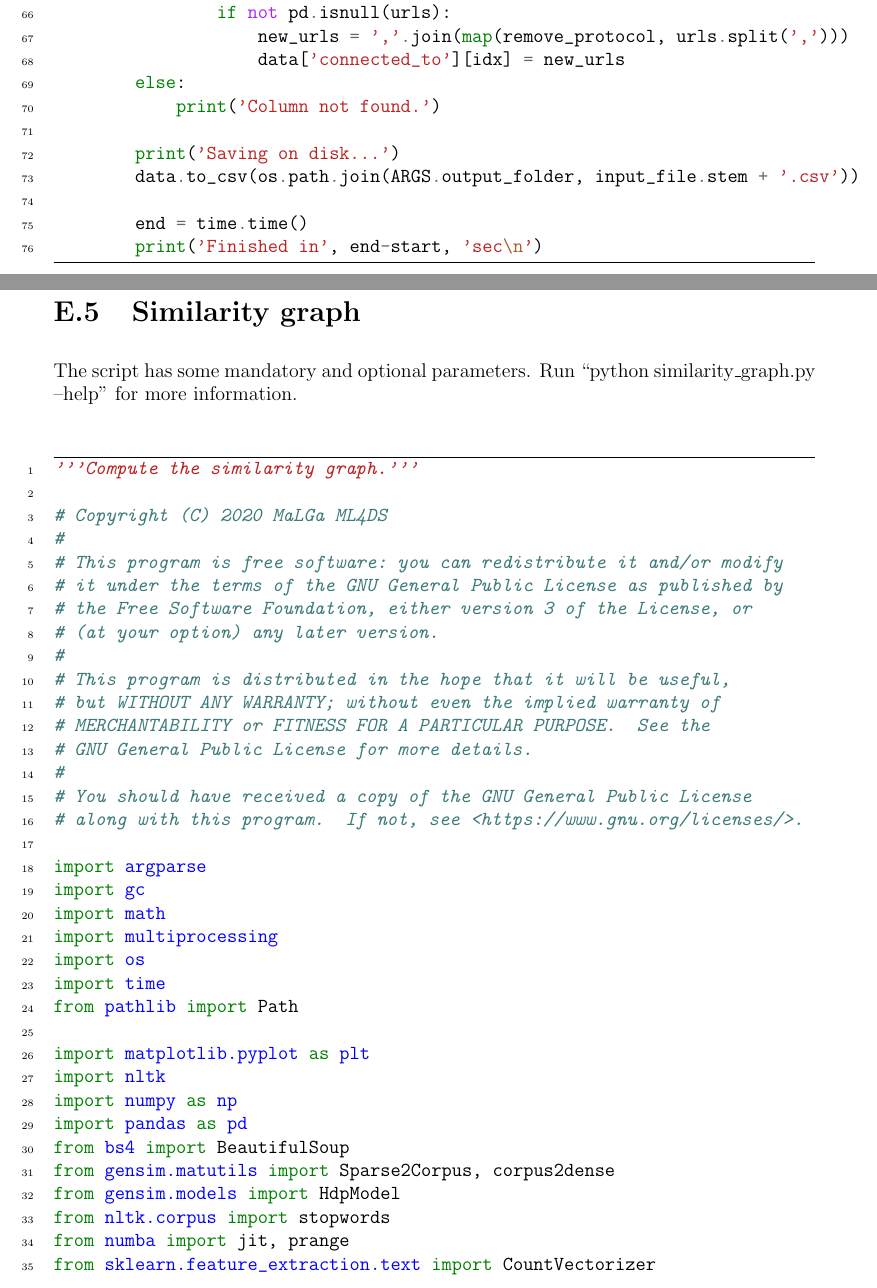
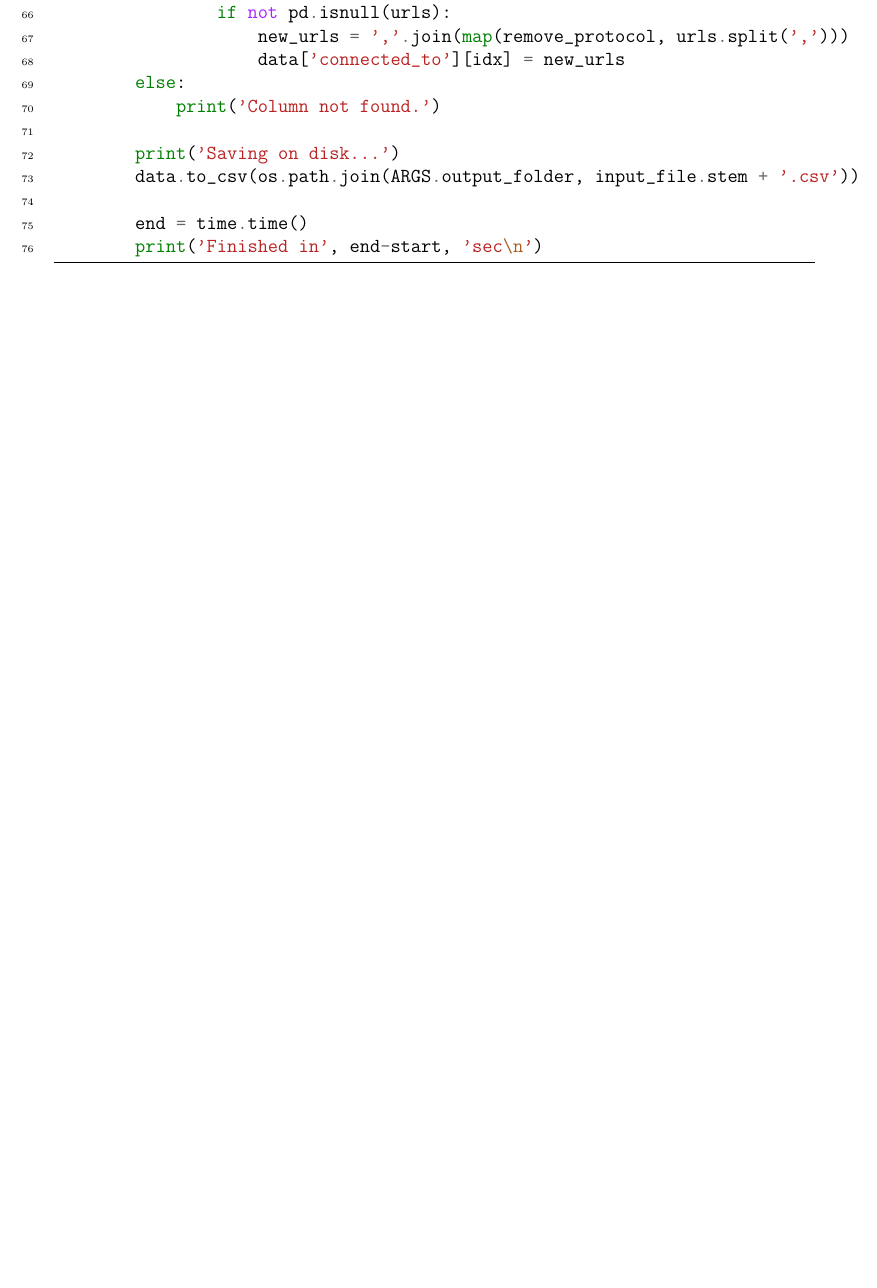
Before and after one commit to Davide95/msc_thesis, a LaTeX thesis (thesis/main.tex, which reads thesis/chapters/appendix/code.tex): two parts of pages 54 and 55 of 64 before the commit and part of page 53 of 54 after it, the two joined at a grey line, cut so that both start at the same text, the shorter picture padded with empty space. Compiled offline with pdfLaTeX.

Commit message:
Code not yet described removed

```diff
--- a/thesis/chapters/appendix/code.tex
+++ b/thesis/chapters/appendix/code.tex
@@ -38,10 +38,3 @@ The script has some mandatory and optional parameters.
 Run \say{python preprocessing.py --help} for more information.
 
 \inputminted{Python}{../code/preprocessing.py}
-
-\pagebreak
-\section{Similarity graph}
-The script has some mandatory and optional parameters.
-Run \say{python similarity\_graph.py --help} for more information.
-
-\inputminted{Python}{../code/similarity_graph.py}
```
Also changed, not shown: thesis/chapters/appendix/code.tex (7 more changed lines).
